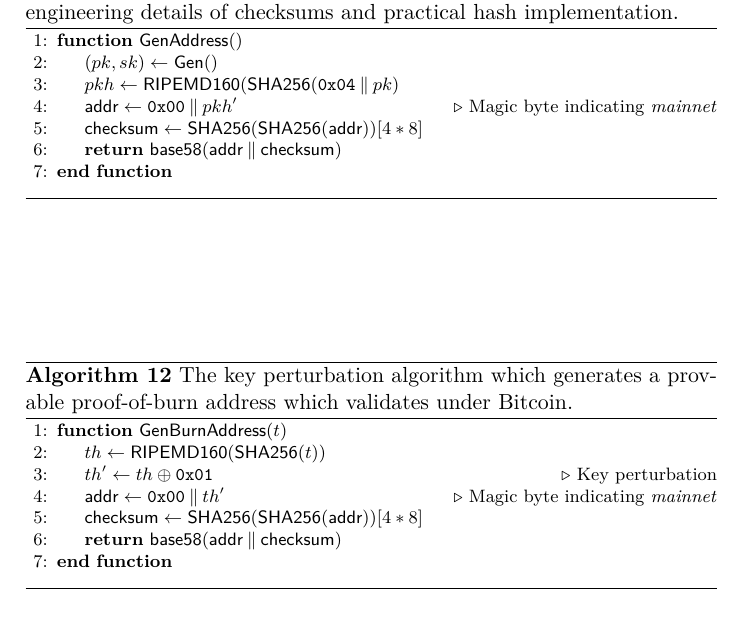
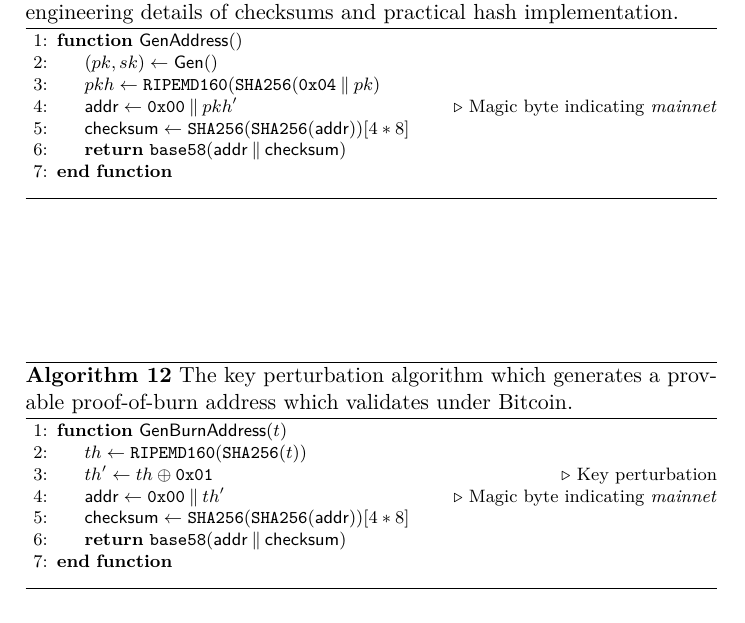
Before and after one commit to decrypto-org/burn-paper, a LaTeX paper (burn.tex, which reads algorithms/alg.bitcoin-real.tex, algorithms/alg.construction-real.tex, macros.tex): part of page 20 of 22, cut so that both start at the same text. Compiled offline with pdfLaTeX.

Commit message:
Introduce \SHA \RIPEMD \BTCHASH macros

```diff
--- a/algorithms/alg.bitcoin-real.tex
+++ b/algorithms/alg.bitcoin-real.tex
@@ -4,11 +4,11 @@
     \begin{algorithmic}[1]
         \Function{$\GenAddress$}{\-}
             \Let{(pk, sk)}{\Gen()}
-            \Let{pkh}{\textsf{RIPEMD160}(\textsf{SHA256}(\texttt{0x04} \conc pk)}
+            \Let{pkh}{\RIPEMD(\SHA(\texttt{0x04} \conc pk)}
             \Let{\addr}{\texttt{0x00} \conc pkh'}
             \Comment{Magic byte indicating \emph{mainnet}}
-            \Let{\checksum}{\textsf{SHA256}(\textsf{SHA256}(\addr))[4 * 8]}
-            \State\Return{\textsf{base58}($\addr \conc \checksum$)}
+            \Let{\checksum}{\SHA(\SHA(\addr))[4 * 8]}
+            \State\Return{\baseencode($\addr \conc \checksum$)}
         \EndFunction
         \vskip8pt
     \end{algorithmic}
--- a/algorithms/alg.construction-real.tex
+++ b/algorithms/alg.construction-real.tex
@@ -3,13 +3,13 @@
     \caption{\label{alg.construction-real} The key perturbation algorithm which generates a provable proof-of-burn address which validates under Bitcoin.}
     \begin{algorithmic}[1]
         \Function{$\GenBurnAddress$}{$t$}
-            \Let{th}{\textsf{RIPEMD160}(\textsf{SHA256}(t))}
+            \Let{th}{\RIPEMD(\SHA(t))}
             \Let{th'}{th \xor \texttt{0x01}}
             \Comment{Key perturbation}
             \Let{\addr}{\texttt{0x00} \conc th'}
             \Comment{Magic byte indicating \emph{mainnet}}
-            \Let{\checksum}{\textsf{SHA256}(\textsf{SHA256}(\addr))[4 * 8]}
-            \State\Return{\textsf{base58}($\addr \conc \checksum$)}
+            \Let{\checksum}{\SHA(\SHA(\addr))[4 * 8]}
+            \State\Return{\baseencode($\addr \conc \checksum$)}
         \EndFunction
         \vskip8pt
     \end{algorithmic}
--- a/macros.tex
+++ b/macros.tex
@@ -173,3 +173,8 @@
 
 \newcommand{\checksum}{\textsf{checksum}}
 \newcommand{\addr}{\textsf{addr}}
+
+\newcommand{\SHA}{\texttt{SHA256}}
+\newcommand{\RIPEMD}{\texttt{RIPEMD160}}
+\newcommand{\BTCHASH}{\texttt{HASH160}}
+\newcommand{\baseencode}{\texttt{base58}}
```
